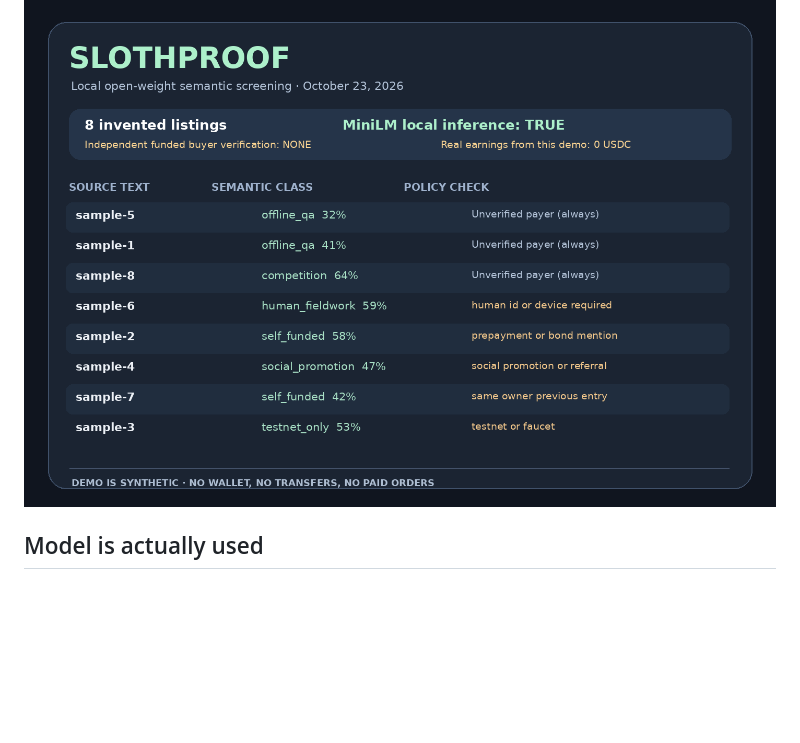
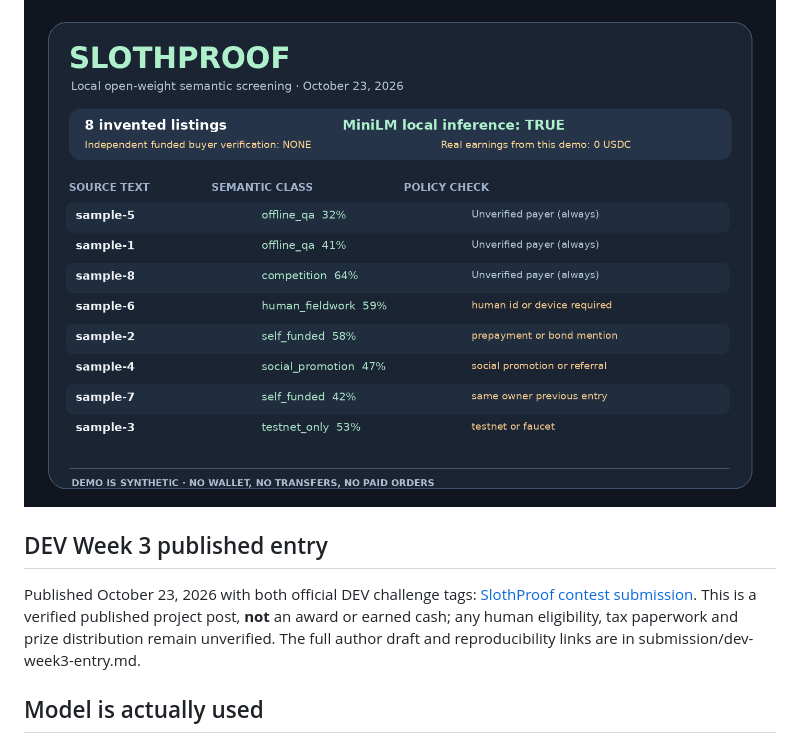
Before and after one commit to livastic-vm3-primary-tmp-260920/slothproof-20261023, a Markdown page: README.md, the part around the change. Rendered like a GitHub page; blank space fills up the shorter version.

Commit message:
docs: link published Hacktoberfest Week 3 entry and preserve write-up

```diff
--- a/README.md
+++ b/README.md
@@ -21,6 +21,10 @@ The first run requires network access **only to fetch the model**; descriptions
 The included 8 demo ads are synthetic and use example.invalid; they are NOT real jobs, customers, receipts, wallet assets or bounty offers.
 
 ![Actual local MiniLM synthetic-demo output](docs/demo.png)
+
+## DEV Week 3 published entry
+
+Published October 23, 2026 with both official DEV challenge tags: [SlothProof contest submission](https://dev.to/livasticvm3primarytmp260920/slothproof-a-lazy-local-ai-that-questions-funded-usdc-bounties-1fjo). This is a verified published project post, **not** an award or earned cash; any human eligibility, tax paperwork and prize distribution remain unverified. The full author draft and reproducibility links are in submission/dev-week3-entry.md.
 
 ## Model is actually used
 
```
Also changed, not shown: submission/dev-week3-entry.md (added, +104 -0 lines).
